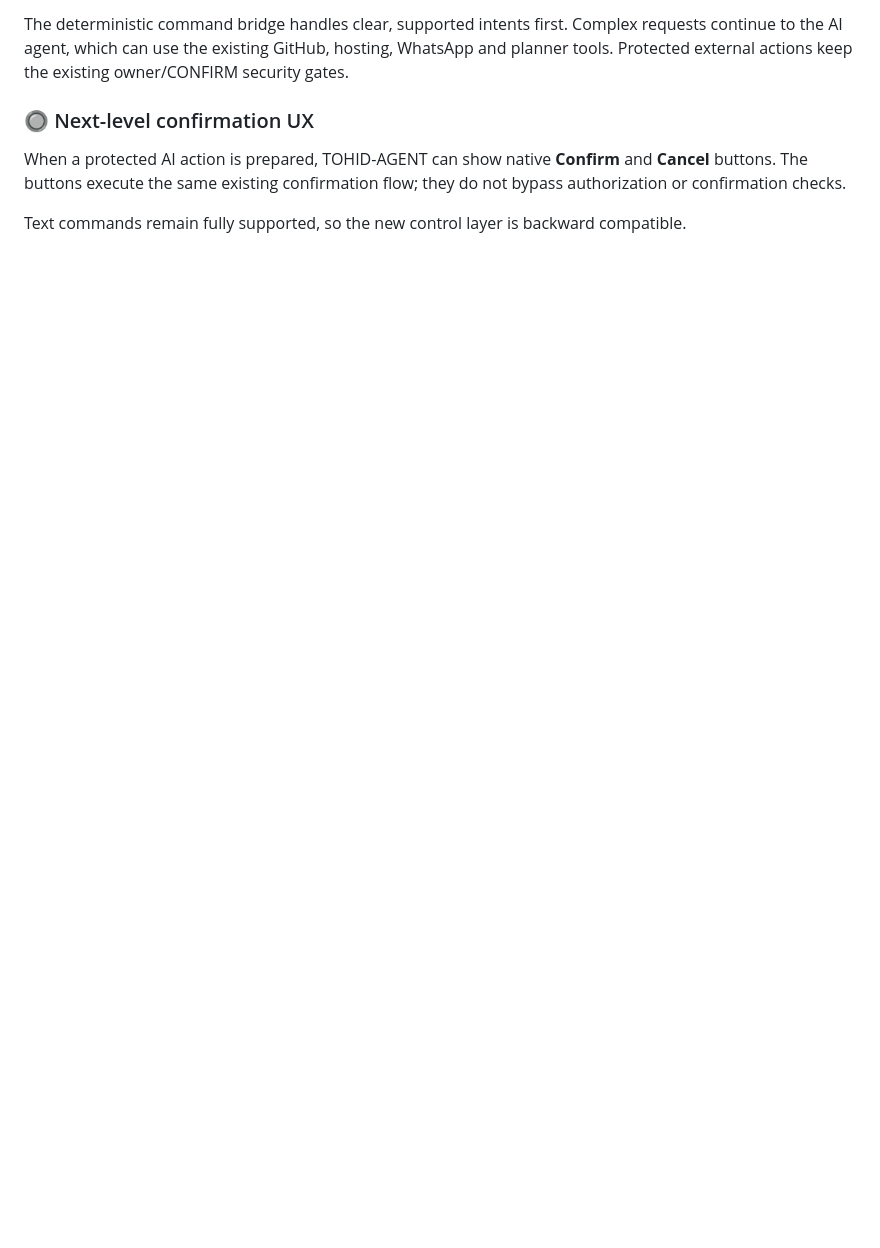
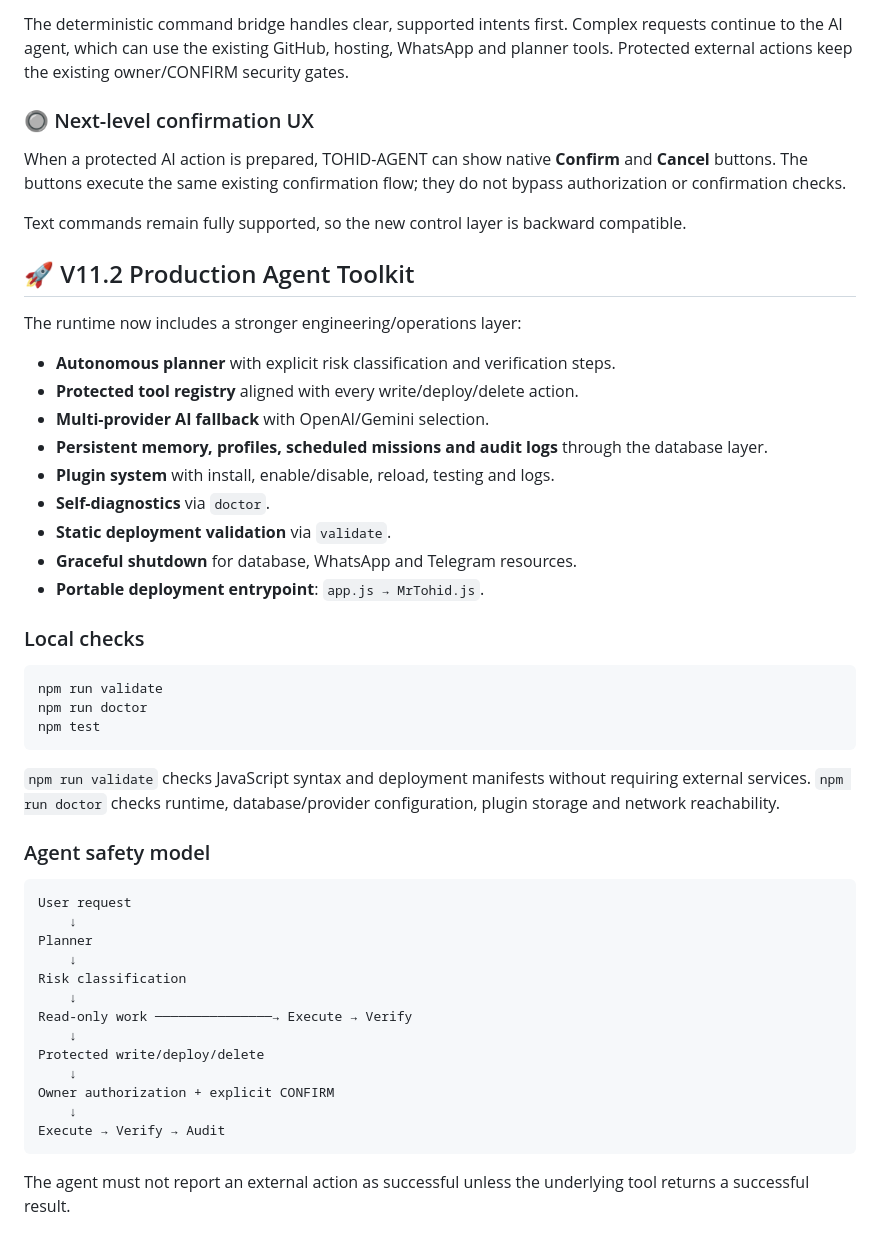
Before and after one commit to Tohidkhan6332/TOHID-AGENT, a Markdown page: README.md, the part around the change. GitHub-like rendering; blank space fills up the shorter version.

Commit message:
docs: document production agent toolkit

````diff
--- a/README.md
+++ b/README.md
@@ -1027,3 +1027,48 @@ The deterministic command bridge handles clear, supported intents first. Complex
 When a protected AI action is prepared, TOHID-AGENT can show native **Confirm** and **Cancel** buttons. The buttons execute the same existing confirmation flow; they do not bypass authorization or confirmation checks.
 
 Text commands remain fully supported, so the new control layer is backward compatible.
+
+
+## 🚀 V11.2 Production Agent Toolkit
+
+The runtime now includes a stronger engineering/operations layer:
+
+- **Autonomous planner** with explicit risk classification and verification steps.
+- **Protected tool registry** aligned with every write/deploy/delete action.
+- **Multi-provider AI fallback** with OpenAI/Gemini selection.
+- **Persistent memory, profiles, scheduled missions and audit logs** through the database layer.
+- **Plugin system** with install, enable/disable, reload, testing and logs.
+- **Self-diagnostics** via `doctor`.
+- **Static deployment validation** via `validate`.
+- **Graceful shutdown** for database, WhatsApp and Telegram resources.
+- **Portable deployment entrypoint**: `app.js → MrTohid.js`.
+
+### Local checks
+
+```bash
+npm run validate
+npm run doctor
+npm test
+```
+
+`npm run validate` checks JavaScript syntax and deployment manifests without requiring external services. `npm run doctor` checks runtime, database/provider configuration, plugin storage and network reachability.
+
+### Agent safety model
+
+```
+User request
+    ↓
+Planner
+    ↓
+Risk classification
+    ↓
+Read-only work ───────────────→ Execute → Verify
+    ↓
+Protected write/deploy/delete
+    ↓
+Owner authorization + explicit CONFIRM
+    ↓
+Execute → Verify → Audit
+```
+
+The agent must not report an external action as successful unless the underlying tool returns a successful result.
````
